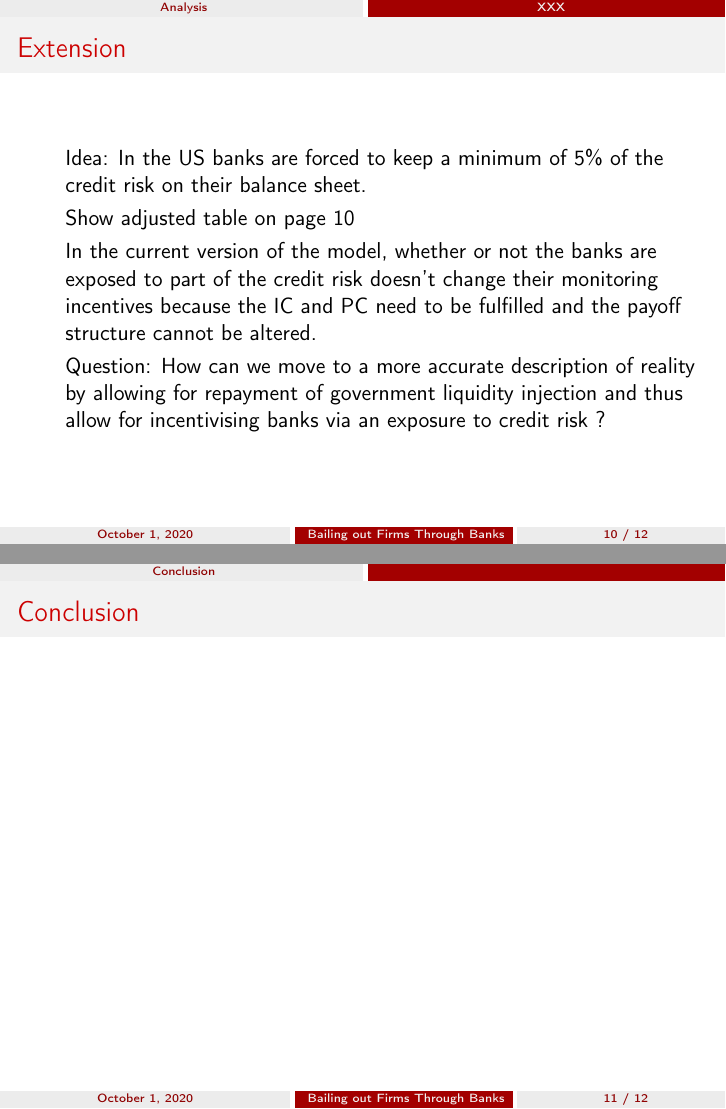
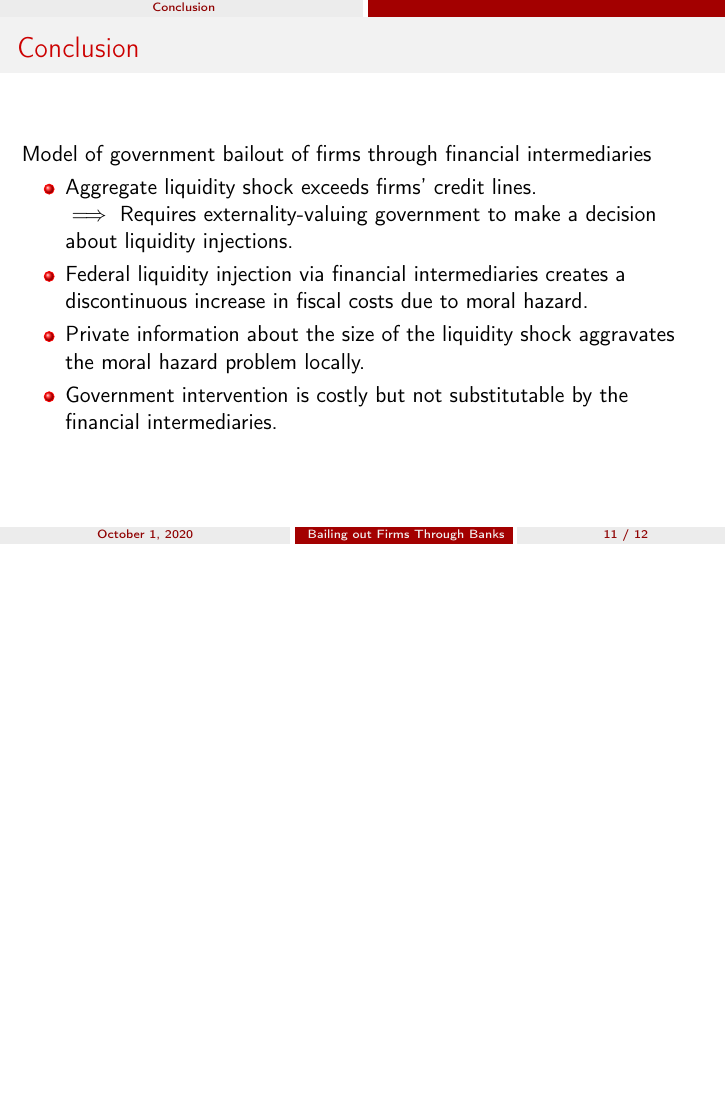
Before and after one commit to waibelma/TCF_presentation, LaTeX slides (presentation_bailing_out_firms_through_banks.tex): pages 18 and 19 of 20 before the commit and page 22 of 23 after it, the two joined at a grey line, the shorter picture padded with empty space. Compiled offline with pdfLaTeX.

Commit message:
Added the references as well as the conclusion.

```diff
--- a/presentation_bailing_out_firms_through_banks.tex
+++ b/presentation_bailing_out_firms_through_banks.tex
@@ -4,7 +4,7 @@
 \usetheme{CambridgeUS}
 
 % Packages
-\usepackage[latin1]{inputenc}
+\usepackage[utf8]{inputenc}
 \usepackage[T1]{fontenc}
 \usepackage{amsmath}
 \usepackage{graphicx}
@@ -157,16 +166,16 @@ $\implies$ Theory linking federal bailouts with the banking and firm sector.
 
 \begin{frame}
 \frametitle{Extension}
-\begin{itemize}
+
+\begin{itemize}[label={\MyBall}]
+
 	\item Idea: In the US banks are forced to keep a minimum of 5\% of the credit risk on their balance sheet.
 
 	\item Show adjusted table on page 10
 
 	\item In the current version of the model, whether or not the banks are exposed to part of the credit risk doesn't change their monitoring incentives because the IC and PC need to be fulfilled and the payoff structure cannot be altered.
 
-	\item Question: How can we move to a more accurate description of reality by allowing for repayment of government liquidity injection and thus allow for incentivising banks via an exposure to credit risk ?
-
-	% Comment to Jan: Could this be a test for how valid Tirole's assumption actually is. In particular, if we were to find emirically that after the Covid crisis German and American banks (with different credit risk exposure) had the same degree of funding to firms.
+	\item Question: How can we move to a more accurate description of reality by allowing for repayment of
 
 \end{itemize}
 \end{frame}
@@ -174,6 +183,18 @@ $\implies$ Theory linking federal bailouts with the banking and firm sector.
 \section{Conclusion}
 \begin{frame}
 \frametitle{Conclusion}
+Model of government bailout of firms through financial intermediaries
+	\begin{itemize}[label={\MyBall}]
+		\item Aggregate liquidity shock exceeds firms' credit lines.\\
+		$\implies$ Requires externality-valuing government to make a decision about liquidity injections.
+		\pause
+		\item Federal liquidity injection via financial intermediaries creates a discontinuous increase in fiscal costs due to moral hazard.
+		\pause
+		\item Private information about the size of the liquidity shock  aggravates the moral hazard problem locally.
+		\pause
+		\item Government intervention is costly but not substitutable by the financial intermediaries.
+	\end{itemize}
+
 \end{frame}
 
 \section{Appendix}
```
Also changed, not shown: presentation_bailing_out_firms_through_banks.tex (13 more changed lines).
